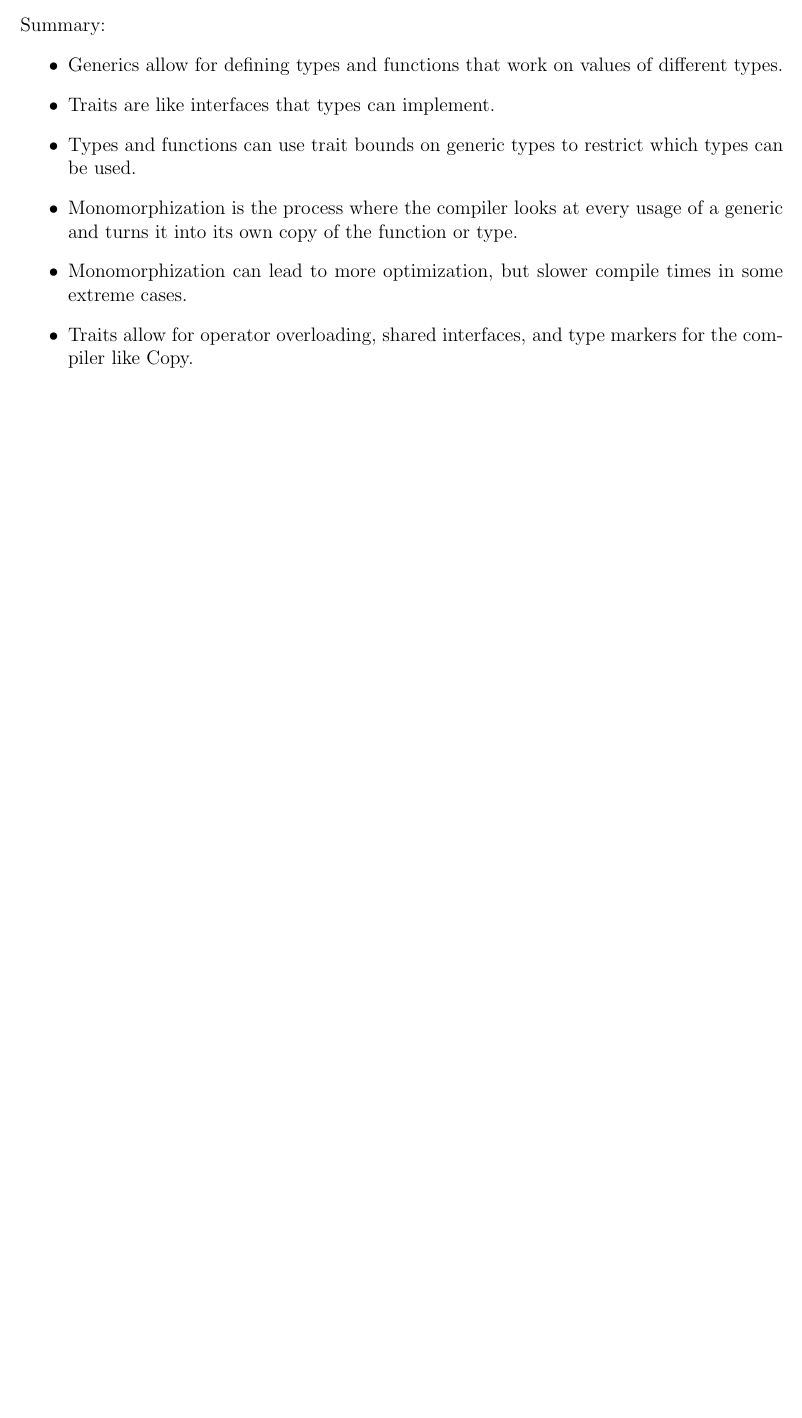
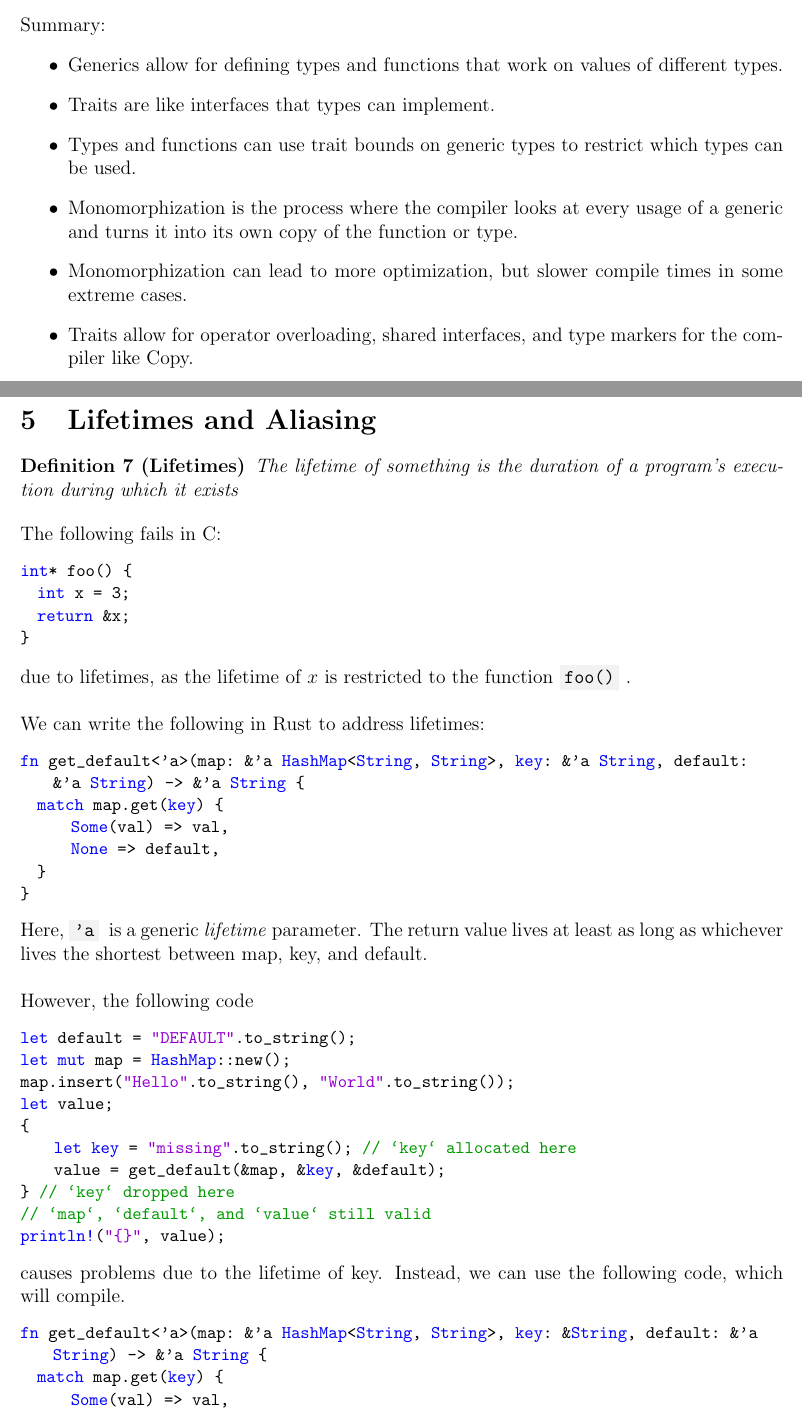
Before and after one commit to dyang5/Rust-Directed-Reading, a LaTeX document (main_notes.tex, which reads week5_lifetimes_and_aliasing.tex): part of page 14 of 14 before the commit and two parts of pages 14 and 15 of 16 after it, the two joined at a grey line, cut so that both start at the same text, the shorter picture padded with empty space. Compiled offline with pdfLaTeX.

Commit message:
Added week 5 notes.

```diff
--- /dev/null
+++ b/week5_lifetimes_and_aliasing.tex
@@ -0,0 +1,50 @@
+\section{Lifetimes and Aliasing}
+
+\begin{definition}[Lifetimes]
+The lifetime of something is the duration of a program's execution during which it exists
+\end{definition}
+
+The following fails in C:
+\begin{lstlisting}[language = C, frame = none]
+int* foo() {
+  int x = 3;
+  return &x;
+}
+\end{lstlisting}
+
+due to lifetimes, as the lifetime of $x$ is restricted to the function \codeword{foo()}. \\
+
+We can write the following in Rust to address lifetimes:
+\begin{lstlisting}[frame = none]
+fn get_default<'a>(map: &'a HashMap<String, String>, key: &'a String, default: &'a String) -> &'a String {
+  match map.get(key) {
+      Some(val) => val,
+      None => default,
+  }
+}
+\end{lstlisting}
+
+Here, \codeword{'a} is a generic \textit{lifetime} parameter.
+The return value lives at least as long as whichever lives the shortest between map, key, and default. \\
+
+However, the following code
+\begin{lstlisting}[frame = none]
+let default = "DEFAULT".to_string();
+let mut map = HashMap::new();
+map.insert("Hello".to_string(), "World".to_string());
+let value;
+{
+    let key = "missing".to_string(); // `key` allocated here
+    value = get_default(&map, &key, &default);
+} // `key` dropped here
+// `map`, `default`, and `value` still valid
+println!("{}", value);
+
+\end{lstlisting}
+causes problems due to the lifetime of key. Instead, we can use the following code, which will compile.
+
+\begin{lstlisting}[frame = none]
+fn get_default<'a>(map: &'a HashMap<String, String>, key: &String, default: &'a String) -> &'a String {
+  match map.get(key) {
+      Some(val) => val,
+      None => default,
```
Also changed, not shown: main_notes.tex (+2 -0 lines), main_notes.pdf, week5_lifetimes_and_aliasing.tex (46 more changed lines).
